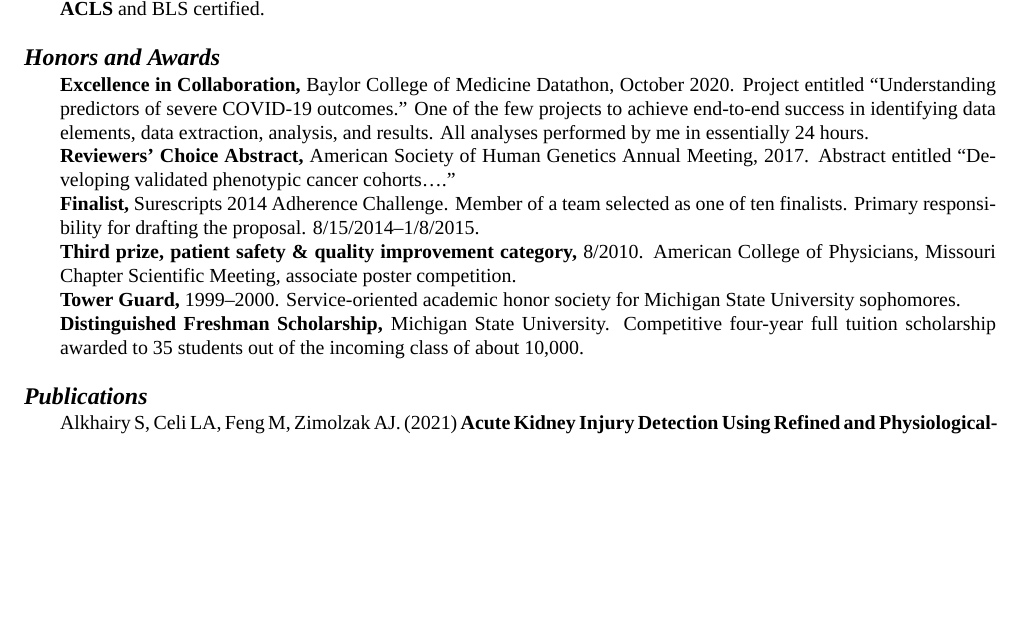
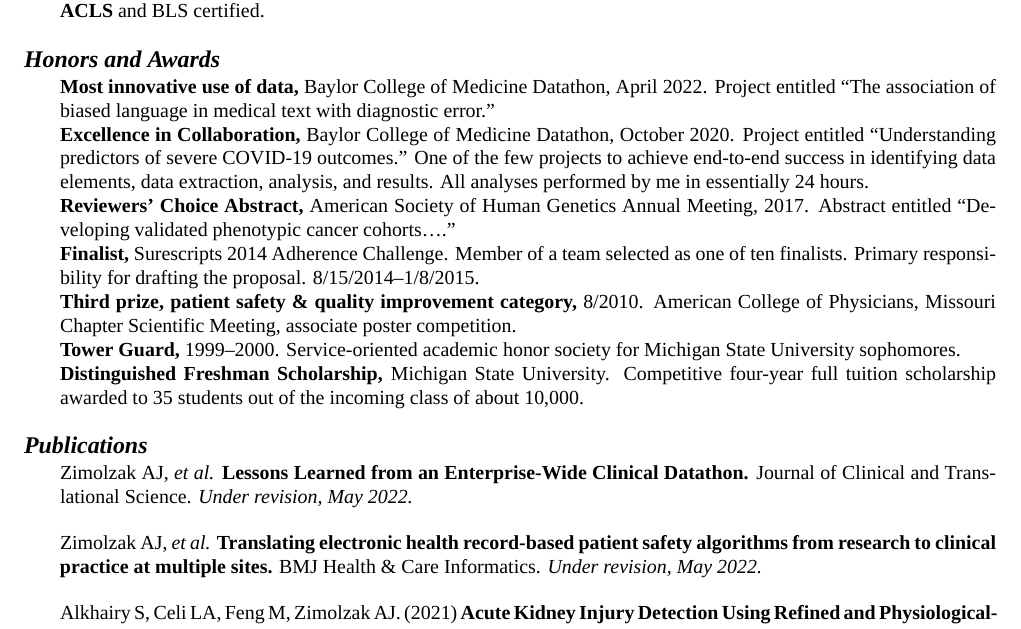
Before and after one commit to zimolzak/cv, a LaTeX CV (zimolzak-cv-pre.tex): part of page 4 of 9, cut so that both start at the same text, the shorter picture padded with empty space. Compiled offline with XeLaTeX; a missing font is replaced by an installed copy or a similar font.

Commit message:
Award, 2 hopeful papers, 1 talk placeholder.

```diff
--- a/zimolzak-cv-pre.tex
+++ b/zimolzak-cv-pre.tex
@@ -267,6 +267,9 @@ College of Physicians, 9/\linebreak[0]2011\ndash{}2015.\\
 
 \section*{Honors and Awards}
 
+\textbf{Most innovative use of data,} Baylor College of Medicine
+Datathon, April 2022. Project entitled ``The association of biased
+language in medical text with diagnostic error.''\\
 \textbf{Excellence in Collaboration,} Baylor College of Medicine
 Datathon, October 2020. Project entitled ``Understanding predictors of
 severe COVID-19 outcomes.'' One of the few projects to achieve
@@ -295,6 +298,15 @@ University. Competitive four-year full tuition scholarship awarded to
 
 % Format:
 % Authors. (year) Title. Journal iss(vol):pages.
+
+Zimolzak AJ, \emph{et al.} \textbf{Lessons Learned from an
+  Enterprise-Wide Clinical Datathon.} Journal of Clinical and
+Translational Science. \emph{Under revision, May 2022.}
+
+Zimolzak AJ, \emph{et al.} \textbf{Translating electronic health
+  record-based patient safety algorithms from research to clinical
+  practice at multiple sites.} BMJ Health \& Care Informatics.
+\emph{Under revision, May 2022.}
 
 Alkhairy S, Celi LA, Feng M, Zimolzak AJ. (2021) \textbf{Acute Kidney Injury
 Detection Using Refined and Physiological- Feature Augmented Urine
```
Also changed, not shown: README.md, zimolzak-cv-pre.tex (2 more changed lines).
